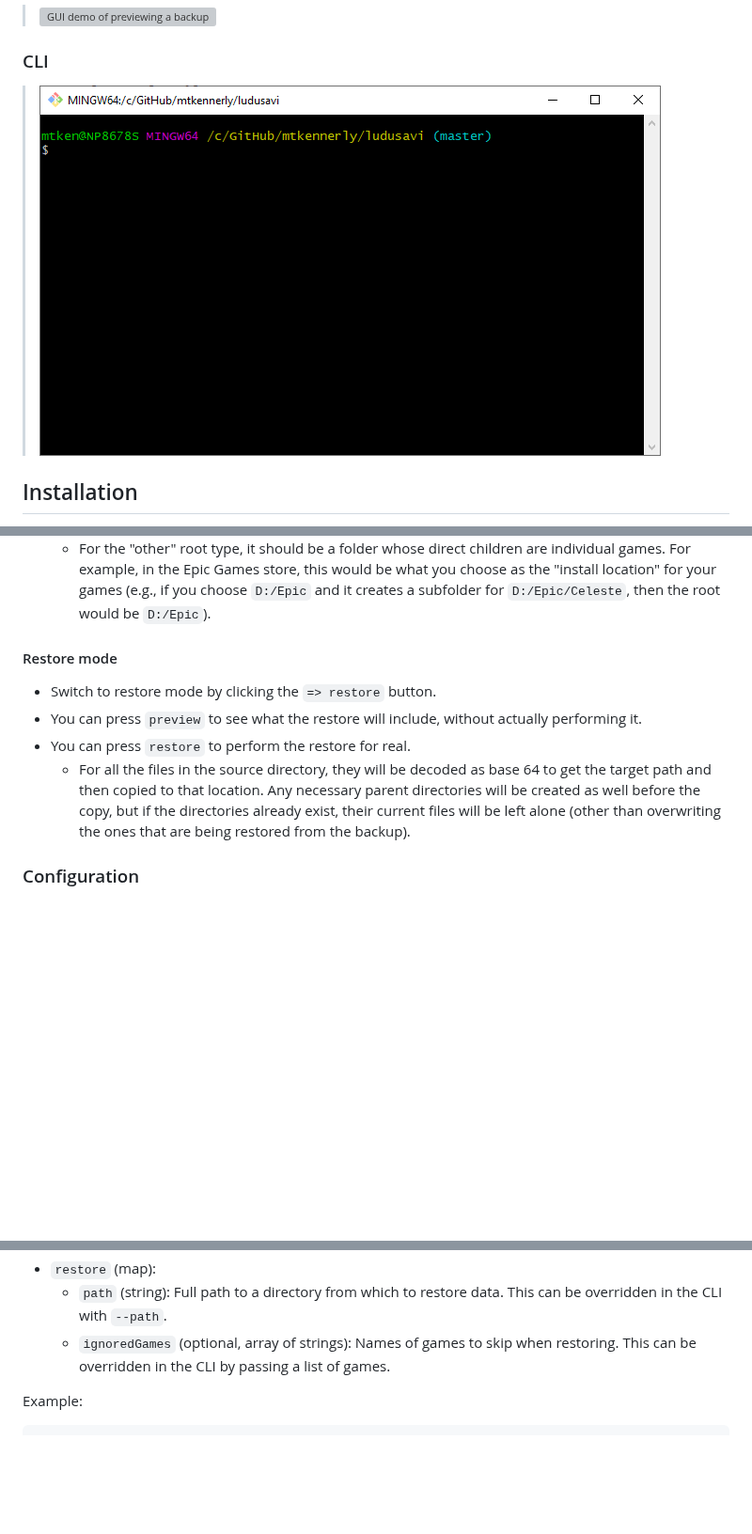
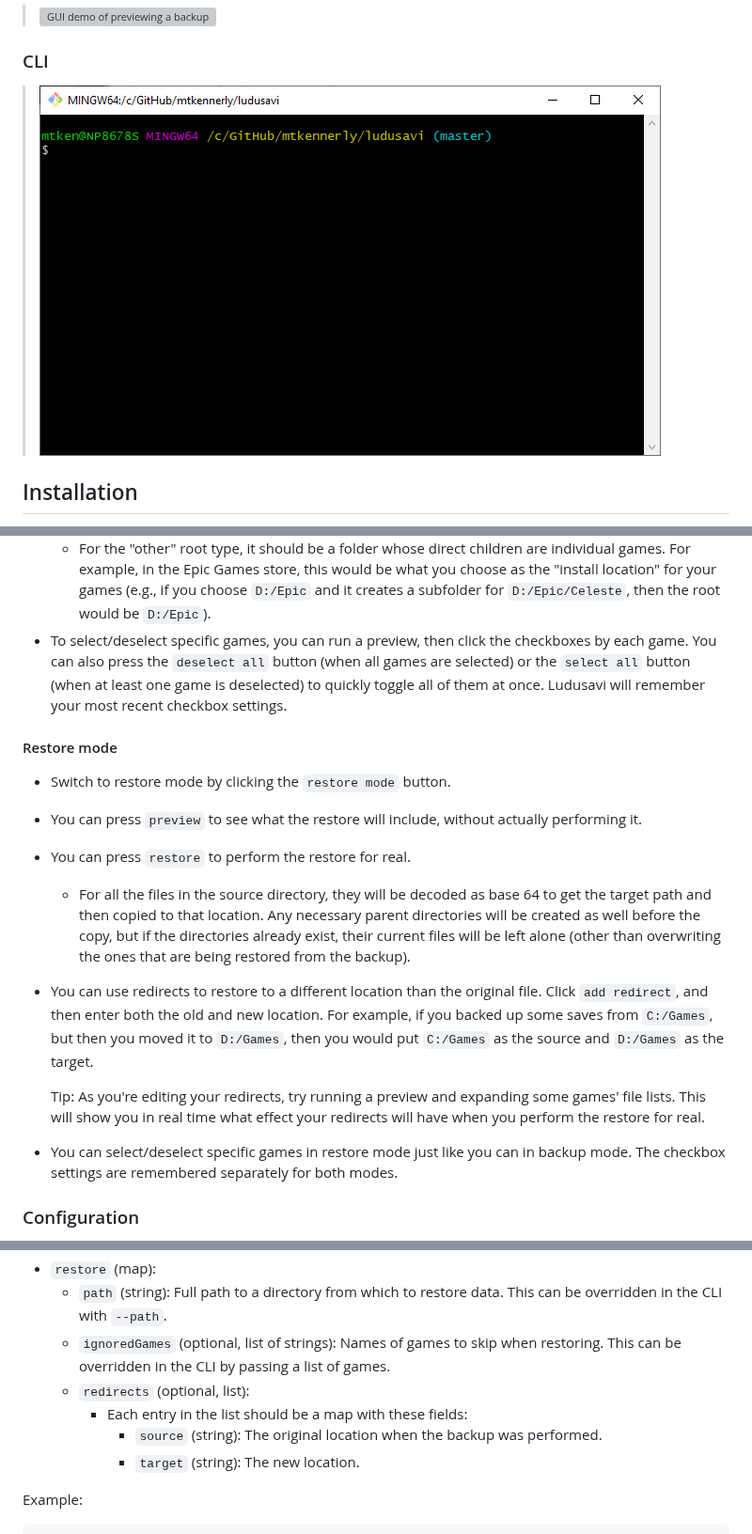
Before and after one commit to mtkennerly/ludusavi, a Markdown page: README.md, 3 parts joined by grey strips. Shown at 94% size. GitHub-like rendering; pictures changed too: docs/demo-cli.gif; blank space fills up the shorter version; grey boxes are pictures that could not be loaded.

Commit message:
Release v0.4.0

```diff
--- a/README.md
+++ b/README.md
@@ -94,9 +94,14 @@ Run `ludusavi --help` for the full usage information.
     what you choose as the "install location" for your games (e.g., if you choose
     `D:/Epic` and it creates a subfolder for `D:/Epic/Celeste`, then the root
     would be `D:/Epic`).
+* To select/deselect specific games, you can run a preview, then click the
+  checkboxes by each game. You can also press the `deselect all` button
+  (when all games are selected) or the `select all` button (when at least
+  one game is deselected) to quickly toggle all of them at once.
+  Ludusavi will remember your most recent checkbox settings.
 
 #### Restore mode
-* Switch to restore mode by clicking the `=> restore` button.
+* Switch to restore mode by clicking the `restore mode` button.
 * You can press `preview` to see what the restore will include,
   without actually performing it.
 * You can press `restore` to perform the restore for real.
@@ -105,6 +110,16 @@ Run `ludusavi --help` for the full usage information.
     parent directories will be created as well before the copy, but if the
     directories already exist, their current files will be left alone (other
     than overwriting the ones that are being restored from the backup).
+* You can use redirects to restore to a different location than the original file.
+  Click `add redirect`, and then enter both the old and new location. For example,
+  if you backed up some saves from `C:/Games`, but then you moved it to `D:/Games`,
+  then you would put `C:/Games` as the source and `D:/Games` as the target.
+
+  Tip: As you're editing your redirects, try running a preview and expanding some
+  games' file lists. This will show you in real time what effect your redirects
+  will have when you perform the restore for real.
+* You can select/deselect specific games in restore mode just like you can in
+  backup mode. The checkbox settings are remembered separately for both modes.
 
 ### Configuration
 Ludusavi stores its configuration in `~/.config/ludusavi` (Windows: `C:/Users/<your-name>/.config/ludusavi`).
@@ -130,8 +145,12 @@ Here are the available settings (all are required unless otherwise noted):
 * `restore` (map):
   * `path` (string): Full path to a directory from which to restore data.
     This can be overridden in the CLI with `--path`.
-  * `ignoredGames` (optional, array of strings): Names of games to skip when restoring.
+  * `ignoredGames` (optional, list of strings): Names of games to skip when restoring.
     This can be overridden in the CLI by passing a list of games.
+  * `redirects` (optional, list):
+    * Each entry in the list should be a map with these fields:
+      * `source` (string): The original location when the backup was performed.
+      * `target` (string): The new location.
 
 Example:
 
```
Also changed, not shown: CHANGELOG.md (+3 -3 lines), 3 other files.
